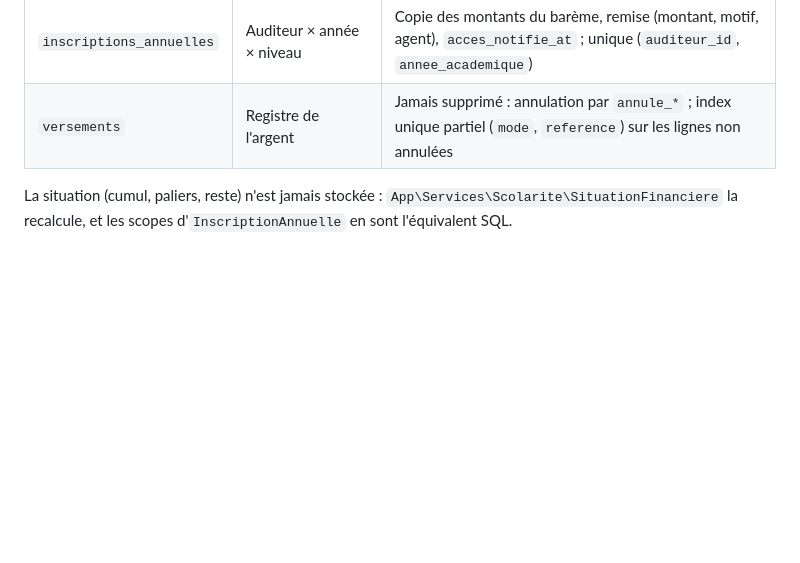
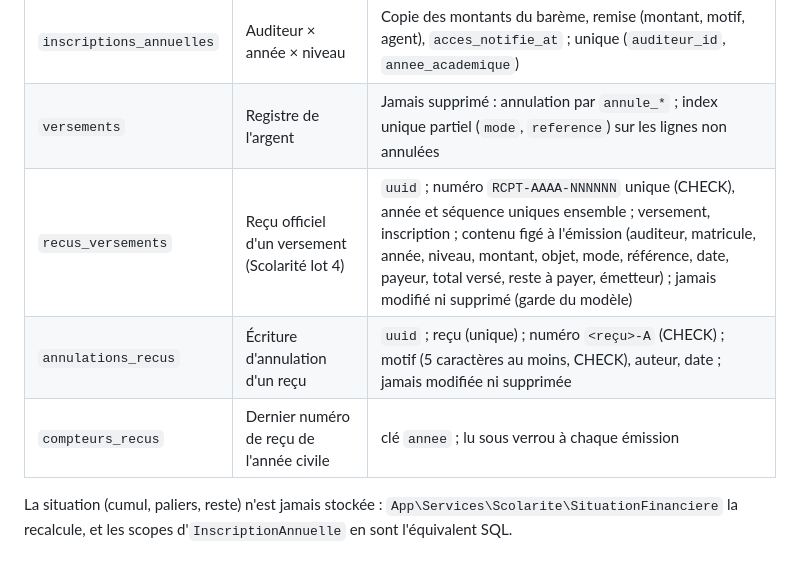
Before and after one commit to anatoleabe/pssfp-apps, a Markdown page: docs/data-model.md, the part around the change. Rendered like a GitHub page; blank space fills up the shorter version.

Commit message:
docs(scolarite): spec des reçus des versements (lot 4), contrat d'API et modèle de données
Co-Authored-By: Claude Opus 5.5 <noreply@anthropic.com>

```diff
--- a/docs/data-model.md
+++ b/docs/data-model.md
@@ -867,6 +867,9 @@ Ajout du 6 novembre 2026 (ADR-0010). Détail : `docs/specs/module-4-scolarite-lo
 | `auditeurs` | Ancrage de la vie académique | `uuid` public, `candidature_id` unique ; matricule et compte restent sur la candidature ; `statut` (actif, suspendu, abandon, exclu, diplome), `statut_motif`, `statut_depuis`, `statut_par` (lot 2) |
 | `inscriptions_annuelles` | Auditeur × année × niveau | Copie des montants du barème, remise (montant, motif, agent), `acces_notifie_at` ; unique (`auditeur_id`, `annee_academique`) |
 | `versements` | Registre de l'argent | Jamais supprimé : annulation par `annule_*` ; index unique partiel (`mode`, `reference`) sur les lignes non annulées |
+| `recus_versements` | Reçu officiel d'un versement (Scolarité lot 4) | `uuid` ; numéro `RCPT-AAAA-NNNNNN` unique (CHECK), année et séquence uniques ensemble ; versement, inscription ; contenu figé à l'émission (auditeur, matricule, année, niveau, montant, objet, mode, référence, date, payeur, total versé, reste à payer, émetteur) ; jamais modifié ni supprimé (garde du modèle) |
+| `annulations_recus` | Écriture d'annulation d'un reçu | `uuid` ; reçu (unique) ; numéro `<reçu>-A` (CHECK) ; motif (5 caractères au moins, CHECK), auteur, date ; jamais modifiée ni supprimée |
+| `compteurs_recus` | Dernier numéro de reçu de l'année civile | clé `annee` ; lu sous verrou à chaque émission |
 
 La situation (cumul, paliers, reste) n'est jamais stockée : `App\Services\Scolarite\SituationFinanciere` la recalcule, et les scopes d'`InscriptionAnnuelle` en sont l'équivalent SQL.
 
```
Also changed, not shown: docs/api-contract.md (+1 -0 lines), docs/specs/module-4-scolarite-lot4-recus.md (added, +35 -0 lines).
